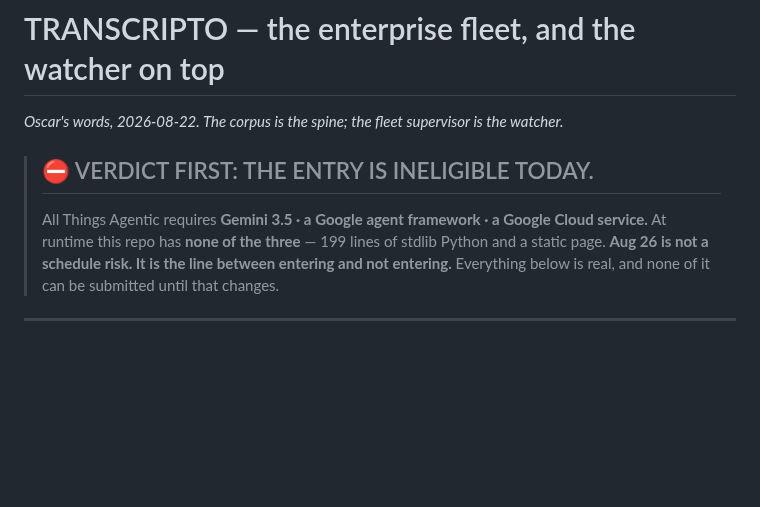
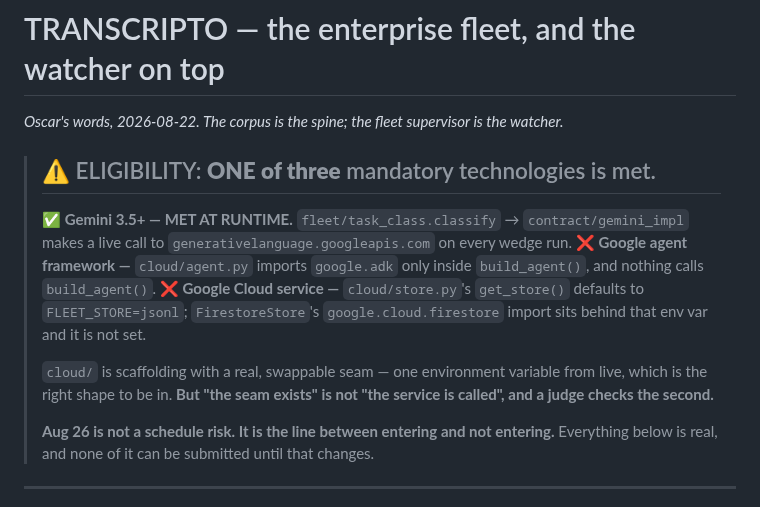
Before and after one commit to Morkeeth/agent-work-record-witness-ata, a Markdown page: PITCH.md, the part around the change. GitHub-like rendering; blank space fills up the shorter version.

```diff
--- a/PITCH.md
+++ b/PITCH.md
@@ -2,9 +2,18 @@
 
 *Oscar's words, 2026-08-22. The corpus is the spine; the fleet supervisor is the watcher.*
 
-> ## ⛔ VERDICT FIRST: THE ENTRY IS INELIGIBLE TODAY.
-> All Things Agentic requires **Gemini 3.5 · a Google agent framework · a Google Cloud service.**
-> At runtime this repo has **none of the three** — 199 lines of stdlib Python and a static page.
+> ## ⚠️ ELIGIBILITY: **ONE of three** mandatory technologies is met.
+> **✅ Gemini 3.5+ — MET AT RUNTIME.** `fleet/task_class.classify` → `contract/gemini_impl` makes a
+> live call to `generativelanguage.googleapis.com` on every wedge run.
+> **❌ Google agent framework —** `cloud/agent.py` imports `google.adk` only inside `build_agent()`,
+> and nothing calls `build_agent()`.
+> **❌ Google Cloud service —** `cloud/store.py`'s `get_store()` defaults to `FLEET_STORE=jsonl`;
+> `FirestoreStore`'s `google.cloud.firestore` import sits behind that env var and it is not set.
+>
+> `cloud/` is scaffolding with a real, swappable seam — one environment variable from live, which is
+> the right shape to be in. **But "the seam exists" is not "the service is called", and a judge
+> checks the second.**
+>
 > **Aug 26 is not a schedule risk. It is the line between entering and not entering.**
 > Everything below is real, and none of it can be submitted until that changes.
 
```
Also changed, not shown: CLOSE.md (+11 -3 lines).
